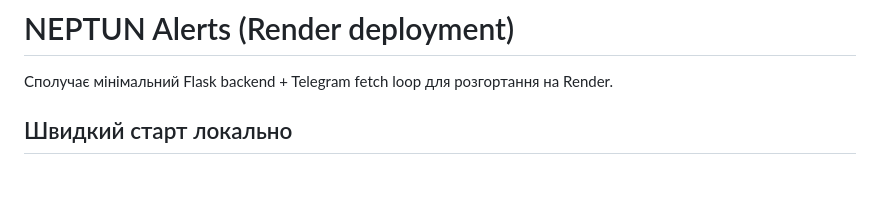
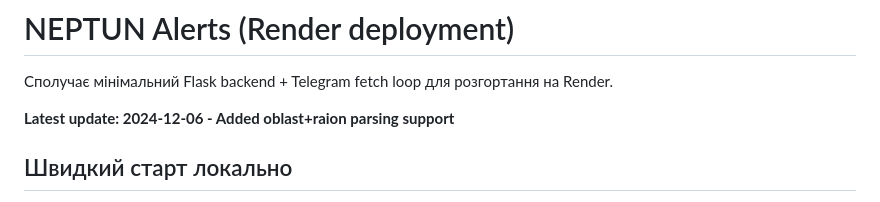
Before and after one commit to vavaika22423232/neptun, a Markdown page: README.md, the part around the change. GitHub-like rendering; blank space fills up the shorter version.

Commit message:
Trigger deploy: Update README with latest changes

```diff
--- a/README.md
+++ b/README.md
@@ -1,6 +1,8 @@
 # NEPTUN Alerts (Render deployment)
 
 Сполучає мінімальний Flask backend + Telegram fetch loop для розгортання на Render.
+
+**Latest update: 2024-12-06 - Added oblast+raion parsing support**
 
 ## Швидкий старт локально
 
```
